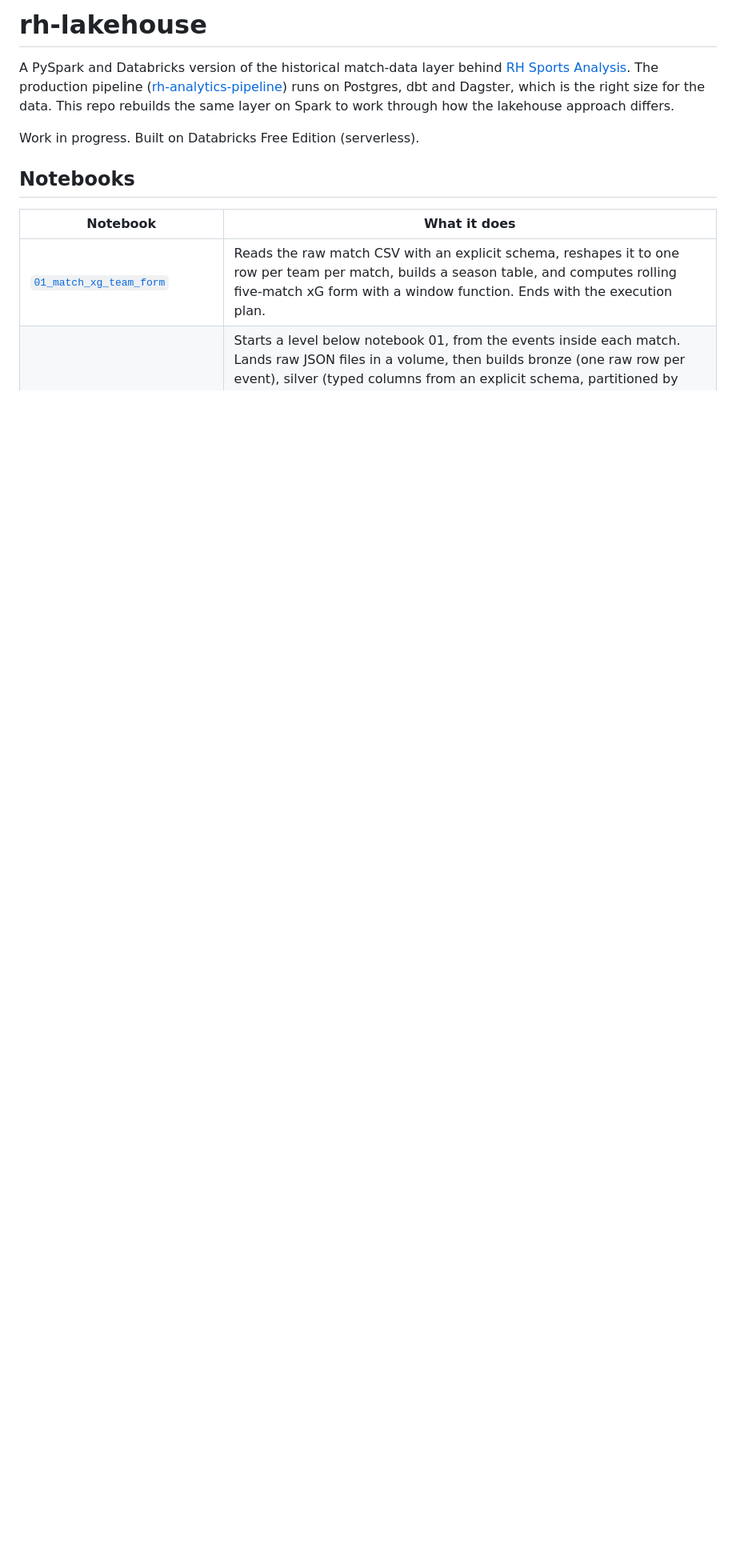
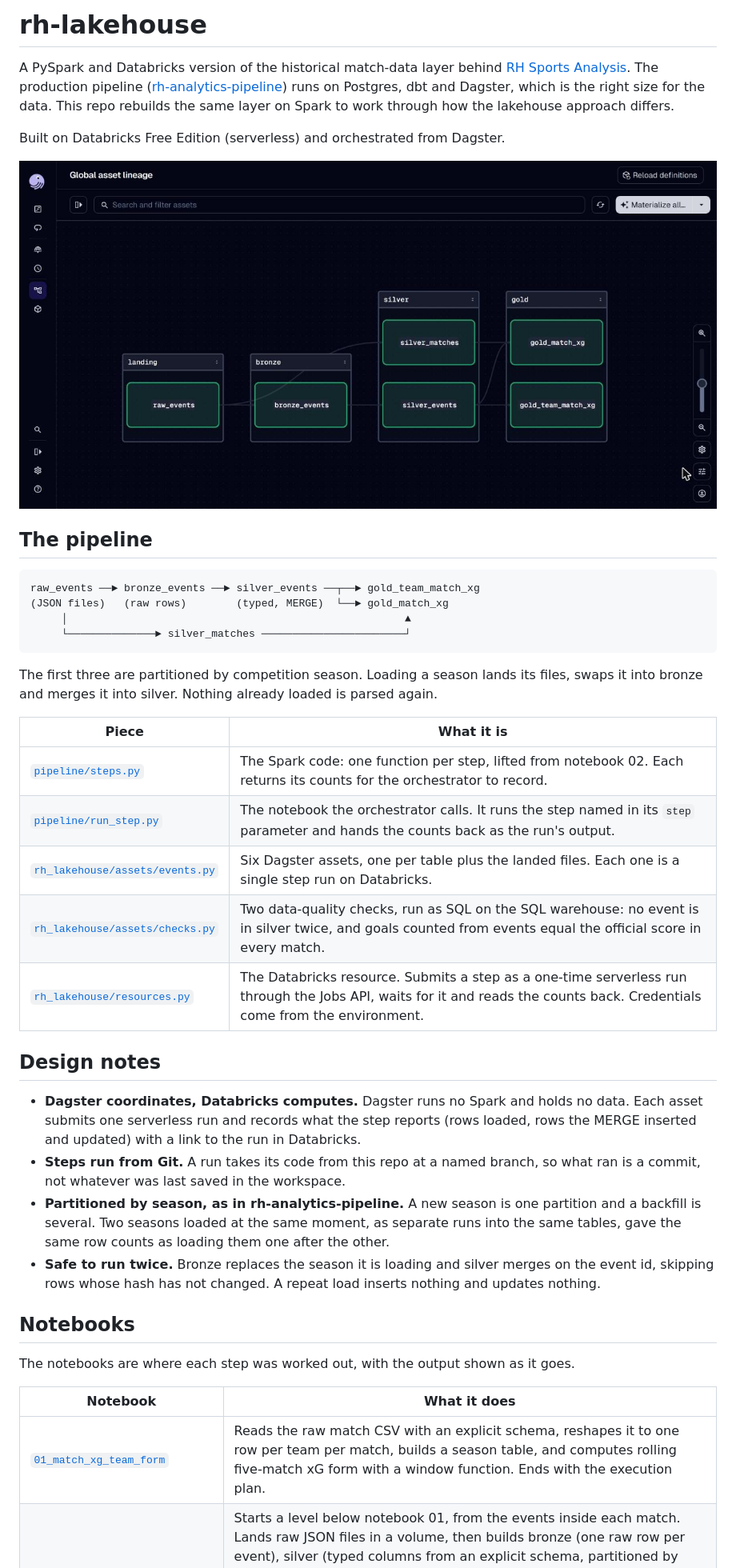
Before and after one commit to HeiserTGx/rh-lakehouse, a Markdown page: README.md, the part around one of its changes. Shown at 80% size. Rendered like a GitHub page; pictures changed too: assets/lineage.jpg (added); blank space fills up the shorter version.

````diff
--- a/README.md
+++ b/README.md
@@ -6,9 +6,48 @@ A PySpark and Databricks version of the historical match-data layer behind
 Postgres, dbt and Dagster, which is the right size for the data. This repo rebuilds the
 same layer on Spark to work through how the lakehouse approach differs.
 
-Work in progress. Built on Databricks Free Edition (serverless).
+Built on Databricks Free Edition (serverless) and orchestrated from Dagster.
+
+![Asset lineage](assets/lineage.jpg)
+
+## The pipeline
+
+```
+raw_events ──► bronze_events ──► silver_events ──┬──► gold_team_match_xg
+(JSON files)   (raw rows)        (typed, MERGE)  └──► gold_match_xg
+     │                                                      ▲
+     └──────────────► silver_matches ───────────────────────┘
+```
+
+The first three are partitioned by competition season. Loading a season lands its
+files, swaps it into bronze and merges it into silver. Nothing already loaded is parsed
+again.
+
+| Piece | What it is |
+|---|---|
+| [`pipeline/steps.py`](pipeline/steps.py) | The Spark code: one function per step, lifted from notebook 02. Each returns its counts for the orchestrator to record. |
+| [`pipeline/run_step.py`](pipeline/run_step.py) | The notebook the orchestrator calls. It runs the step named in its `step` parameter and hands the counts back as the run's output. |
+| [`rh_lakehouse/assets/events.py`](rh_lakehouse/assets/events.py) | Six Dagster assets, one per table plus the landed files. Each one is a single step run on Databricks. |
+| [`rh_lakehouse/assets/checks.py`](rh_lakehouse/assets/checks.py) | Two data-quality checks, run as SQL on the SQL warehouse: no event is in silver twice, and goals counted from events equal the official score in every match. |
+| [`rh_lakehouse/resources.py`](rh_lakehouse/resources.py) | The Databricks resource. Submits a step as a one-time serverless run through the Jobs API, waits for it and reads the counts back. Credentials come from the environment. |
+
+## Design notes
+
+- **Dagster coordinates, Databricks computes.** Dagster runs no Spark and holds no data.
+  Each asset submits one serverless run and records what the step reports (rows loaded,
+  rows the MERGE inserted and updated) with a link to the run in Databricks.
+- **Steps run from Git.** A run takes its code from this repo at a named branch, so what
+  ran is a commit, not whatever was last saved in the workspace.
+- **Partitioned by season, as in rh-analytics-pipeline.** A new season is one partition
+  and a backfill is several. Two seasons loaded at the same moment, as separate runs
+  into the same tables, gave the same row counts as loading them one after the other.
+- **Safe to run twice.** Bronze replaces the season it is loading and silver merges on
+  the event id, skipping rows whose hash has not changed. A repeat load inserts nothing
+  and updates nothing.
 
 ## Notebooks
+
+The notebooks are where each step was worked out, with the output shown as it goes.
 
 | Notebook | What it does |
 |---|---|
````
Also changed, not shown: other parts of README.md (+61 -6 lines), 1 other file.
